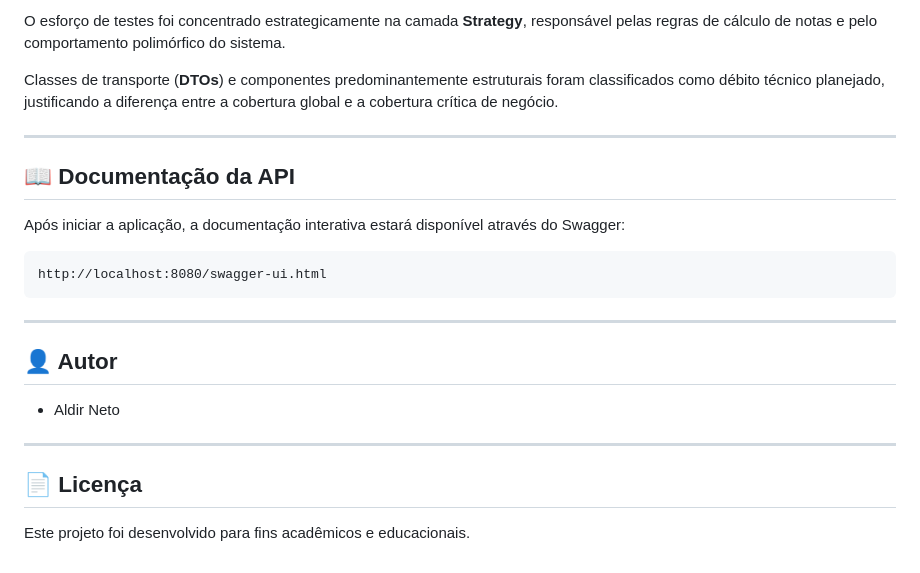
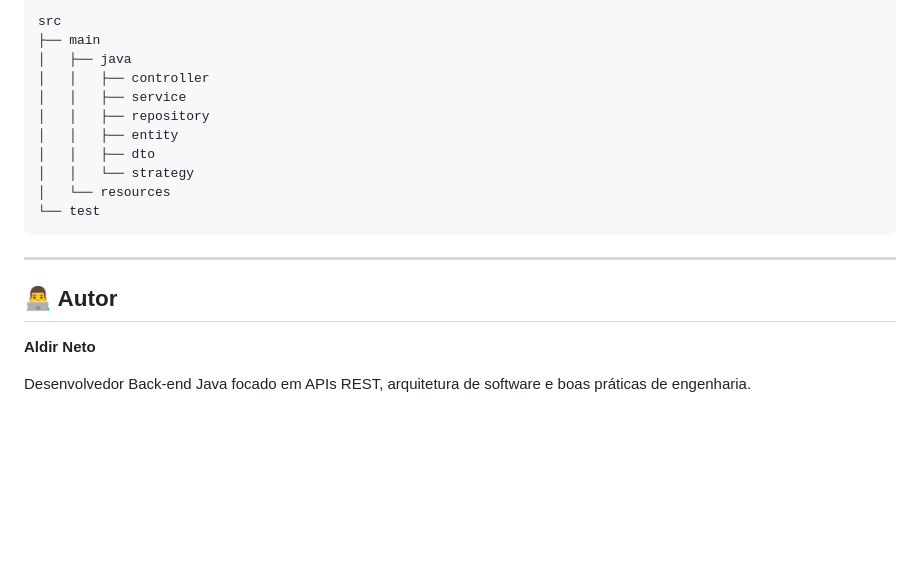
Before and after one commit to AldirNetuh/MyGamerboxd, a Markdown page: README.md, the part around one of its changes. GitHub-like rendering; blank space fills up the shorter version.

````diff
--- a/README.md
+++ b/README.md
@@ -116,24 +162,22 @@ target/site/jacoco/index.html
 
-O esforço de testes foi concentrado estrategicamente na camada **Strategy**, responsável pelas regras de cálculo de notas e pelo comportamento polimórfico do sistema.
-
-Classes de transporte (**DTOs**) e componentes predominantemente estruturais foram classificados como débito técnico planejado, justificando a diferença entre a cobertura global e a cobertura crítica de negócio.
+```text
+src
+├── main
+│   ├── java
+│   │   ├── controller
+│   │   ├── service
+│   │   ├── repository
+│   │   ├── entity
+│   │   ├── dto
+│   │   └── strategy
+│   └── resources
+└── test
+```
 
 ---
 
-## 📖 Documentação da API
+## 👨‍💻 Autor
 
-Após iniciar a aplicação, a documentação interativa estará disponível através do Swagger:
+**Aldir Neto**
 
-```text
-http://localhost:8080/swagger-ui.html
-```
-
----
-## 👤 Autor
-
-* Aldir Neto
-
----
-
-## 📄 Licença
-Este projeto foi desenvolvido para fins acadêmicos e educacionais.
+Desenvolvedor Back-end Java focado em APIs REST, arquitetura de software e boas práticas de engenharia.
````
Also changed, not shown: other parts of README.md (+111 -65 lines).
